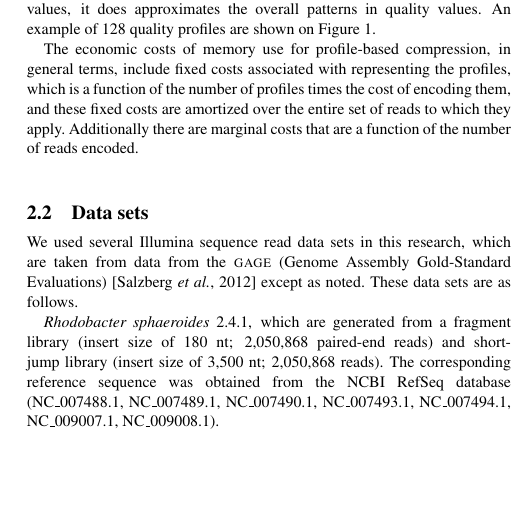
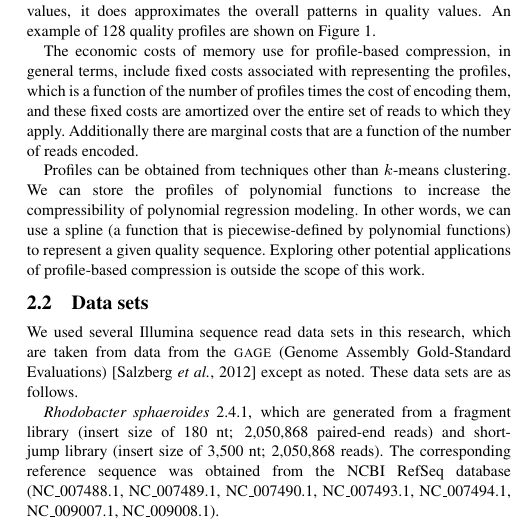
Before and after one commit to cmhill-zz/q-compression, a LaTeX paper (manuscript/q-compression.tex): part of one column of page 3 of 8, cut so that both start at the same text, the shorter picture padded with empty space. Compiled offline with pdfLaTeX.

Commit message:
Added spline regression.

```diff
--- a/manuscript/q-compression.tex
+++ b/manuscript/q-compression.tex
@@ -254,6 +254,13 @@ profiles, which is a function of the number of profiles times the cost
 of encoding them, and these fixed costs are amortized over the entire
 set of reads to which they apply. Additionally there are marginal
 costs that are a function of the number of reads encoded.
+
+Profiles can be obtained from techniques other than $k$-means clustering.
+%While we focus on profiles obtained from $k$-means clustering, other profiling techniques can be used in practice.
+We can store the profiles of polynomial functions to increase the compressibility of polynomial regression modeling.
+%For example, in order to increase the compressibility of polynomial regression modeling, we can store the profiles of polynomial functions.
+In other words, we can use a spline (a function that is piecewise-defined by polynomial functions) to represent a given quality sequence.
+Exploring other potential applications of profile-based compression is outside the scope of this work.
 
 \subsection{Data sets}
 
```
Also changed, not shown: manuscript/q-compression.tex (2 more changed lines).
